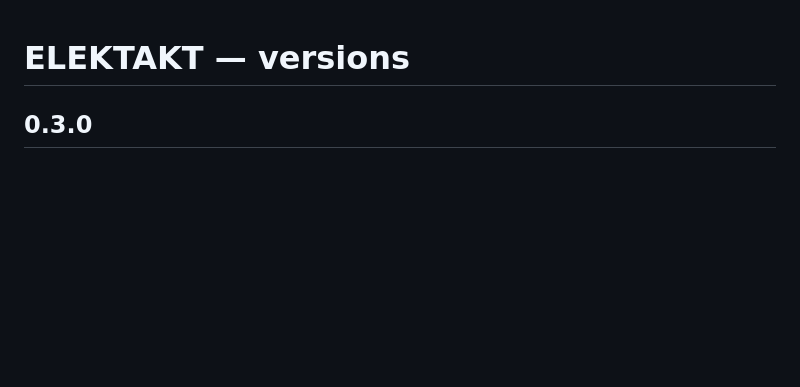
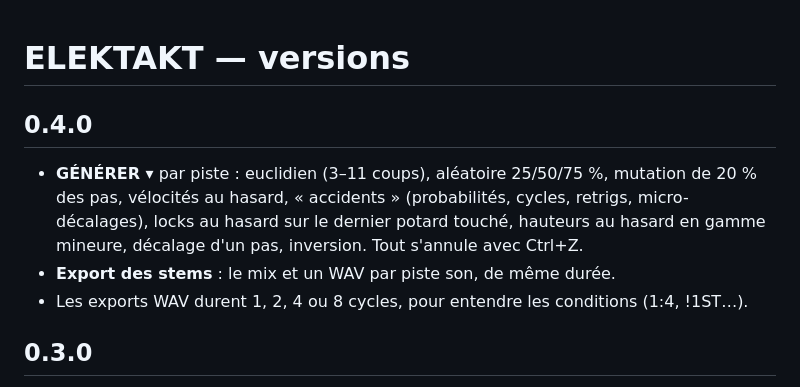
Before and after one commit to olivershadd-star/KINETAKT, a Markdown page: CHANGELOG.md, the part around the change. Drawn GitHub-style; blank space fills up the shorter version.

```diff
--- a/CHANGELOG.md
+++ b/CHANGELOG.md
@@ -1,4 +1,9 @@
 # ELEKTAKT — versions
+
+## 0.4.0
+- **GÉNÉRER ▾** par piste : euclidien (3–11 coups), aléatoire 25/50/75 %, mutation de 20 % des pas, vélocités au hasard, « accidents » (probabilités, cycles, retrigs, micro-décalages), locks au hasard sur le dernier potard touché, hauteurs au hasard en gamme mineure, décalage d'un pas, inversion. Tout s'annule avec Ctrl+Z.
+- **Export des stems** : le mix et un WAV par piste son, de même durée.
+- Les exports WAV durent 1, 2, 4 ou 8 cycles, pour entendre les conditions (1:4, !1ST…).
 
 ## 0.3.0
 - **LFO par piste** (page LFO) : 6 formes, cycle de ½ à 256 pas calé sur la vitesse de la piste, profondeur ±, destination (enveloppe, volume, pan, paramètres d'effet, ou CC MIDI), modes LIBRE / TRIG / UNE FOIS, sortie visible en direct.
```
Also changed, not shown: README.md (+6 -3 lines), docs/apercu-generer.png (added), 7 other files.
